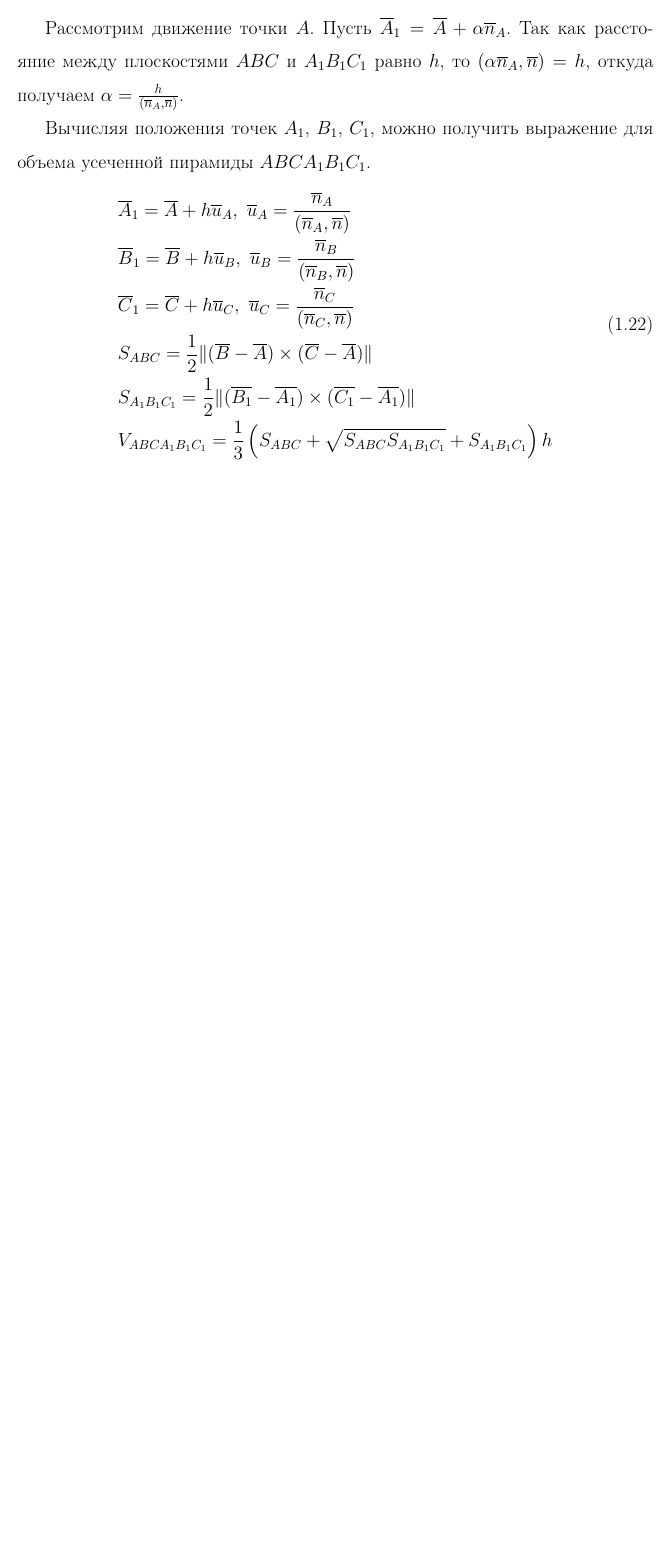
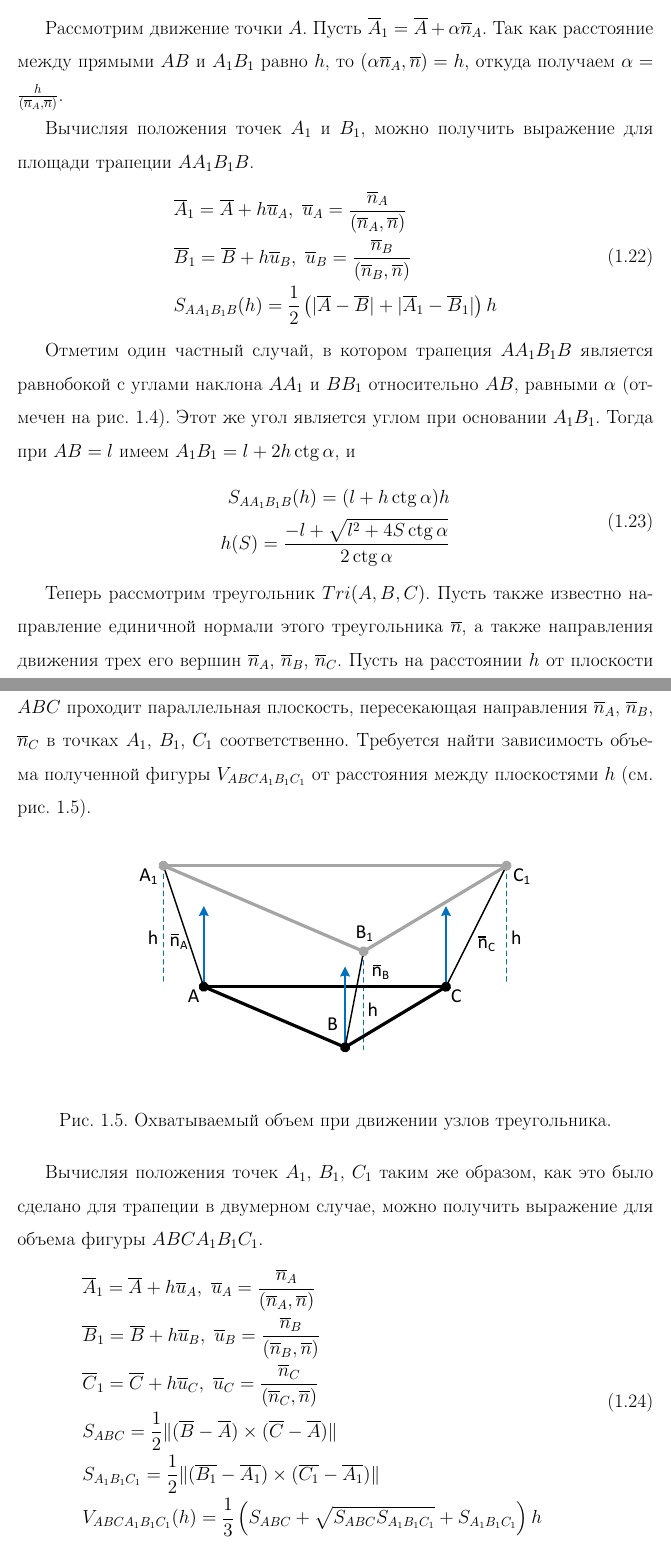
Before and after one commit to r-aax/phd, a LaTeX document (text/text_full.tex, which reads text/text_1_geo_prim.tex): part of page 17 of 276 before the commit and two parts of pages 17 and 18 of 277 after it, the two joined at a grey line, cut so that both start at the same text, the shorter picture padded with empty space. Compiled offline with pdfLaTeX.

Commit message:
269 : rectangles and trapezoids method theoretical compare

```diff
--- a/text/text_1_geo_prim.tex
+++ b/text/text_1_geo_prim.tex
@@ -266,23 +274,46 @@ Cистема неравенств \eqref{eqn:text_1_geo_prim_2} являетс
+Рассмотрим движение точки $A$.
+Пусть $\overline{A}_1 = \overline{A} + \alpha \overline{n}_A$.
+Так как расстояние между прямыми $AB$ и $A_1B_1$ равно $h$, то $(\alpha \overline{n}_A, \overline{n}) = h$, откуда получаем $\alpha = \frac{h}{(\overline{n}_A, \overline{n})}$.
+
+Вычисляя положения точек $A_1$ и $B_1$, можно получить выражение для площади трапеции $AA_1B_1B$.
+\begin{equation}\label{eqn:text_1_geo_prim_aa1b1b}
+	\begin{aligned}
+		& \overline{A}_1 = \overline{A} + h \overline{u}_A, \ \overline{u}_A = \frac{\overline{n}_A}{(\overline{n}_A, \overline{n})} \\
+		& \overline{B}_1 = \overline{B} + h \overline{u}_B, \ \overline{u}_B = \frac{\overline{n}_B}{(\overline{n}_B, \overline{n})} \\
+		& S_{AA_1B_1B}(h) = \frac{1}{2} \left( |\overline{A} - \overline{B}| + |\overline{A}_1 - \overline{B}_1| \right) h
+	\end{aligned}
+\end{equation}
+
+Отметим один частный случай, в котором трапеция $AA_1B_1B$ является равнобокой с углами наклона $AA_1$ и $BB_1$ относительно $AB$, равными $\alpha$ (отмечен на рис.~\ref{fig:text_1_geo_prim_trapezoid_partial}).
+Этот же угол является углом при основании $A_1B_1$.
+Тогда при $AB = l$ имеем $A_1B_1 = l + 2 h \ctg \alpha$, и
+\begin{equation}
+	\begin{aligned}
+		S_{AA_1B_1B}(h) = (l + h \ctg \alpha) h \\
+		h(S) = \frac{-l + \sqrt{l^2 + 4 S \ctg \alpha}}{2 \ctg \alpha}
+	\end{aligned}
+\end{equation}
+
+Теперь рассмотрим треугольник $Tri(A, B, C)$.
+Пусть также известно направление единичной нормали этого треугольника $\overline{n}$, а также направления движения трех его вершин $\overline{n}_A$, $\overline{n}_B$, $\overline{n}_C$.
+Пусть на расстоянии $h$ от плоскости $ABC$ проходит параллельная плоскость, пересекающая направления $\overline{n}_A$, $\overline{n}_B$, $\overline{n}_C$ в точках $A_1$, $B_1$, $C_1$ соответственно.
+Требуется найти зависимость объема полученной фигуры $V_{ABCA_1B_1C_1}$ от расстояния между плоскостями $h$ (см. рис.~\ref{fig:text_1_geo_prim_pyramid_partial}).
 
 \begin{figure}[ht]
 	\centering
 	\includegraphics[width=0.7\textwidth]{./pics/text_1_geo_prim/pyramid_partial.pdf}
-	\caption{Усеченная пирамида, получаемая после движения узлов.}
+	\caption{Охватываемый объем при движении узлов треугольника.}
 	\label{fig:text_1_geo_prim_pyramid_partial}
 \end{figure}
 
-Рассмотрим движение точки $A$.
-Пусть $\overline{A}_1 = \overline{A} + \alpha \overline{n}_A$.
-Так как расстояние между плоскостями $ABC$ и $A_1B_1C_1$ равно $h$, то $(\alpha \overline{n}_A, \overline{n}) = h$, откуда получаем $\alpha = \frac{h}{(\overline{n}_A, \overline{n})}$.
-
-Вычисляя положения точек $A_1$, $B_1$, $C_1$, можно получить выражение для объема усеченной пирамиды $ABCA_1B_1C_1$.
-\begin{equation}
+Вычисляя положения точек $A_1$, $B_1$, $C_1$ таким же образом, как это было сделано для трапеции в двумерном случае, можно получить выражение для объема фигуры $ABCA_1B_1C_1$.
+\begin{equation}\label{eqn:text_1_geo_prim_abca1b1c1}
 	\begin{aligned}
 		& \overline{A}_1 = \overline{A} + h \overline{u}_A, \ \overline{u}_A = \frac{\overline{n}_A}{(\overline{n}_A, \overline{n})} \\
 		& \overline{B}_1 = \overline{B} + h \overline{u}_B, \ \overline{u}_B = \frac{\overline{n}_B}{(\overline{n}_B, \overline{n})} \\
 		& \overline{C}_1 = \overline{C} + h \overline{u}_C, \ \overline{u}_C = \frac{\overline{n}_C}{(\overline{n}_C, \overline{n})} \\
 		& S_{ABC} = \frac{1}{2} \Vert (\overline{B} - \overline{A}) \times (\overline{C} - \overline{A}) \Vert \\
 		& S_{A_1B_1C_1} = \frac{1}{2} \Vert (\overline{B_1} - \overline{A_1}) \times (\overline{C_1} - \overline{A_1}) \Vert \\
-		& V_{ABCA_1B_1C_1} = \frac{1}{3} \left( S_{ABC} + \sqrt{S_{ABC} S_{A_1B_1C_1}} + S_{A_1B_1C_1} \right) h
+		& V_{ABCA_1B_1C_1}(h) = \frac{1}{3} \left( S_{ABC} + \sqrt{S_{ABC} S_{A_1B_1C_1}} + S_{A_1B_1C_1} \right) h
 	\end{aligned}
 \end{equation}
```
Also changed, not shown: text/text_1_remesh_2d.tex (+6 -2 lines), text/pics/text_1_geo_prim/pyramid_partial.pdf, text/pics/text_1_geo_prim/trapezoid_partial.pdf (added), text/text_1_geo_prim.tex (20 more changed lines), 2 other files.
